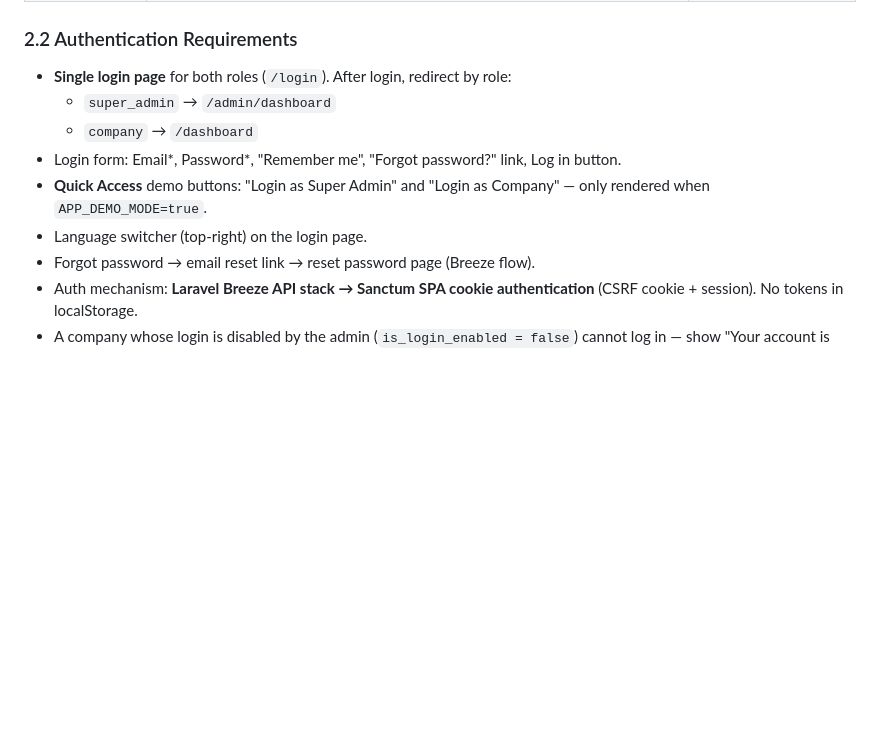
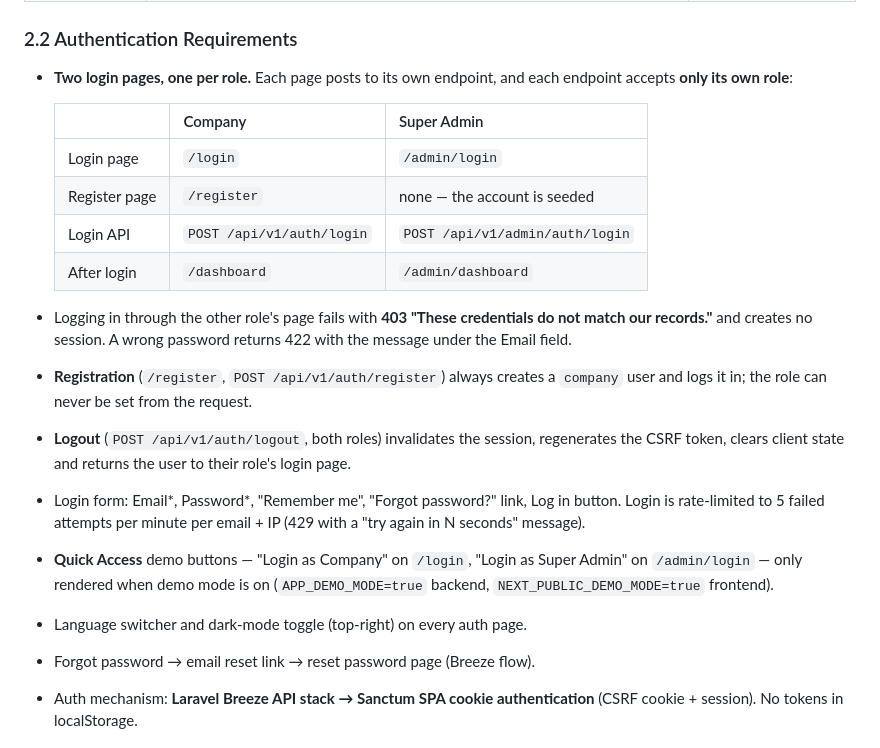
Before and after one commit to easylearningbd/task-management-saas-with-laravel-next.js, a Markdown page: PRD.md, the part around the change. GitHub-like rendering; blank space fills up the shorter version.

```diff
--- a/PRD.md
+++ b/PRD.md
@@ -42,12 +42,21 @@ It is modeled on WorkDo's Task SaaS: businesses create dedicated workspaces, man
 | `company` | Tenant account. Owns all its workspace data. Bound by its active plan. | User (Company) Dashboard |
 
 ### 2.2 Authentication Requirements
-- **Single login page** for both roles (`/login`). After login, redirect by role:
-  - `super_admin` → `/admin/dashboard`
-  - `company` → `/dashboard`
-- Login form: Email*, Password*, "Remember me", "Forgot password?" link, Log in button.
-- **Quick Access** demo buttons: "Login as Super Admin" and "Login as Company" — only rendered when `APP_DEMO_MODE=true`.
-- Language switcher (top-right) on the login page.
+- **Two login pages, one per role.** Each page posts to its own endpoint, and each endpoint accepts **only its own role**:
+
+  | | Company | Super Admin |
+  |---|---|---|
+  | Login page | `/login` | `/admin/login` |
+  | Register page | `/register` | none — the account is seeded |
+  | Login API | `POST /api/v1/auth/login` | `POST /api/v1/admin/auth/login` |
+  | After login | `/dashboard` | `/admin/dashboard` |
+
+- Logging in through the other role's page fails with **403 "These credentials do not match our records."** and creates no session. A wrong password returns 422 with the message under the Email field.
+- **Registration** (`/register`, `POST /api/v1/auth/register`) always creates a `company` user and logs it in; the role can never be set from the request.
+- **Logout** (`POST /api/v1/auth/logout`, both roles) invalidates the session, regenerates the CSRF token, clears client state and returns the user to their role's login page.
+- Login form: Email*, Password*, "Remember me", "Forgot password?" link, Log in button. Login is rate-limited to 5 failed attempts per minute per email + IP (429 with a "try again in N seconds" message).
+- **Quick Access** demo buttons — "Login as Company" on `/login`, "Login as Super Admin" on `/admin/login` — only rendered when demo mode is on (`APP_DEMO_MODE=true` backend, `NEXT_PUBLIC_DEMO_MODE=true` frontend).
+- Language switcher and dark-mode toggle (top-right) on every auth page.
 - Forgot password → email reset link → reset password page (Breeze flow).
 - Auth mechanism: **Laravel Breeze API stack → Sanctum SPA cookie authentication** (CSRF cookie + session). No tokens in localStorage.
 - A company whose login is disabled by the admin (`is_login_enabled = false`) cannot log in — show "Your account is disabled. Contact the administrator."
```
Also changed, not shown: CLAUDE.md (+6 -3 lines), README.md (added, +72 -0 lines).
